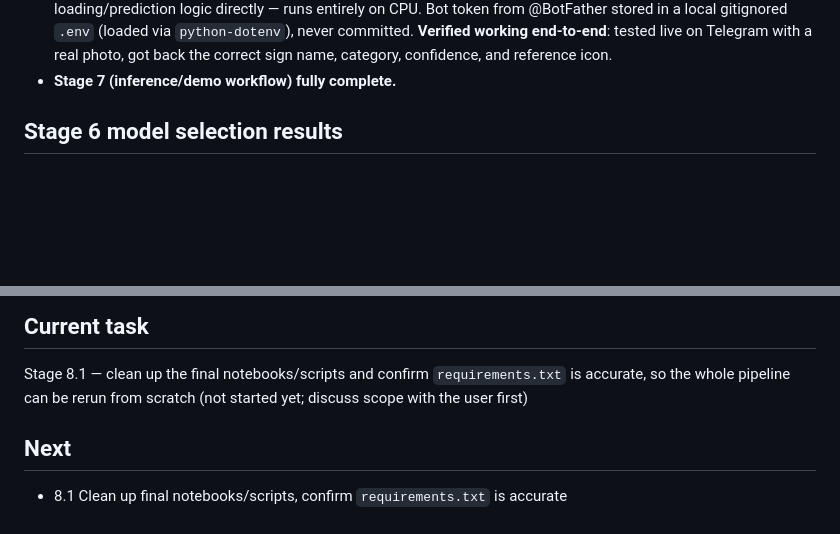
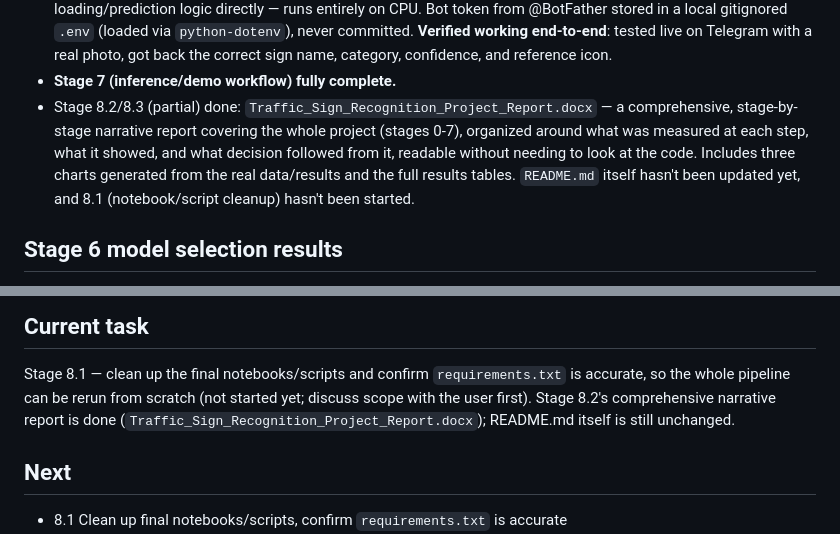
Before and after one commit to iambekzodboboev/traffic-sign-recognition, a Markdown page: PROJECT_STATUS.md, 2 parts joined by grey strips. Drawn GitHub-style; blank space fills up the shorter version.

Commit message:
Note project report in stage 8 status

```diff
--- a/PROJECT_STATUS.md
+++ b/PROJECT_STATUS.md
@@ -141,6 +141,14 @@ complete; see `ROADMAP.md` for full step-by-step plan)
   photo, got back the correct sign name, category, confidence, and
   reference icon.
 - **Stage 7 (inference/demo workflow) fully complete.**
+- Stage 8.2/8.3 (partial) done: `Traffic_Sign_Recognition_Project_Report.docx`
+  — a comprehensive, stage-by-stage narrative report covering the whole
+  project (stages 0-7), organized around what was measured at each step,
+  what it showed, and what decision followed from it, readable without
+  needing to look at the code. Includes three charts generated from the
+  real data/results and the full results tables. `README.md` itself
+  hasn't been updated yet, and 8.1 (notebook/script cleanup) hasn't been
+  started.
 
 ## Stage 6 model selection results
 
@@ -285,7 +293,10 @@ limitation if asked during defense.
 
 Stage 8.1 — clean up the final notebooks/scripts and confirm
 `requirements.txt` is accurate, so the whole pipeline can be rerun from
-scratch (not started yet; discuss scope with the user first)
+scratch (not started yet; discuss scope with the user first). Stage 8.2's
+comprehensive narrative report is done
+(`Traffic_Sign_Recognition_Project_Report.docx`); README.md itself is
+still unchanged.
 
 ## Next
 
```
